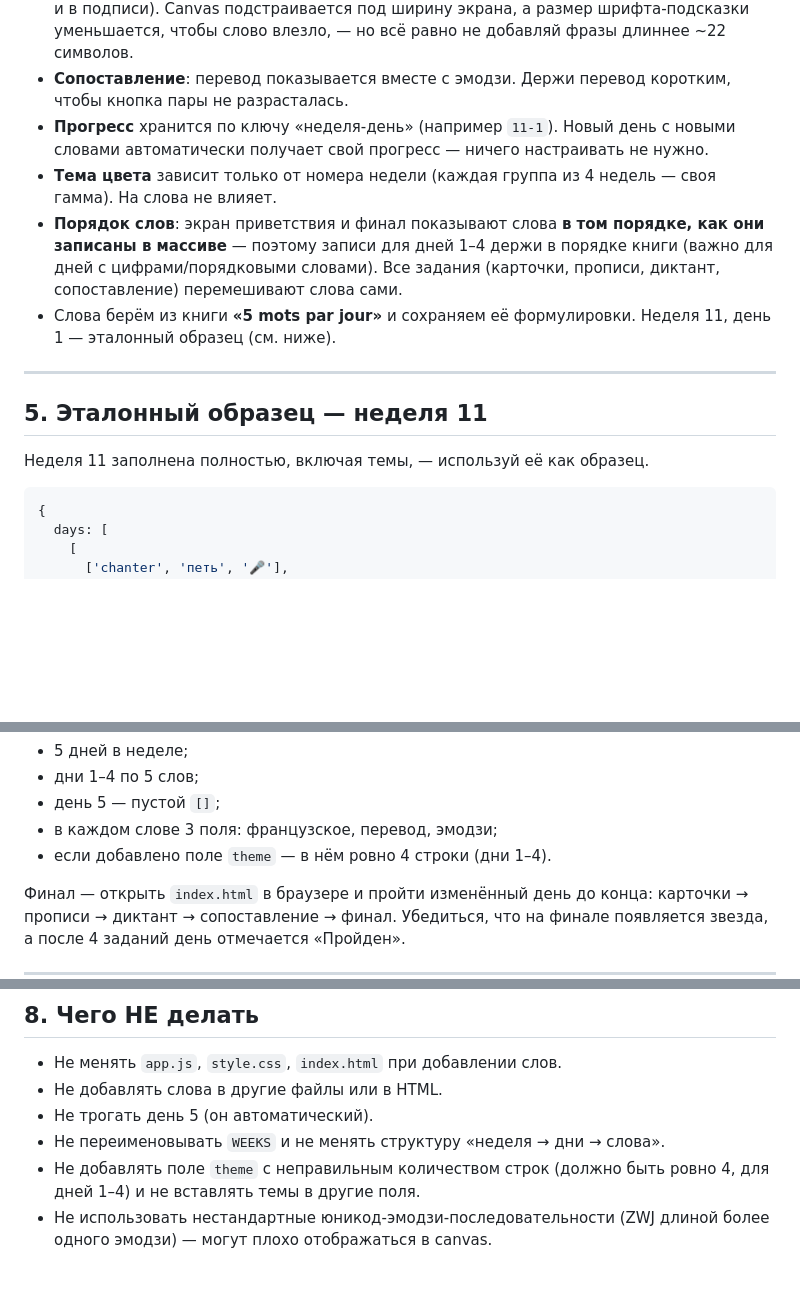
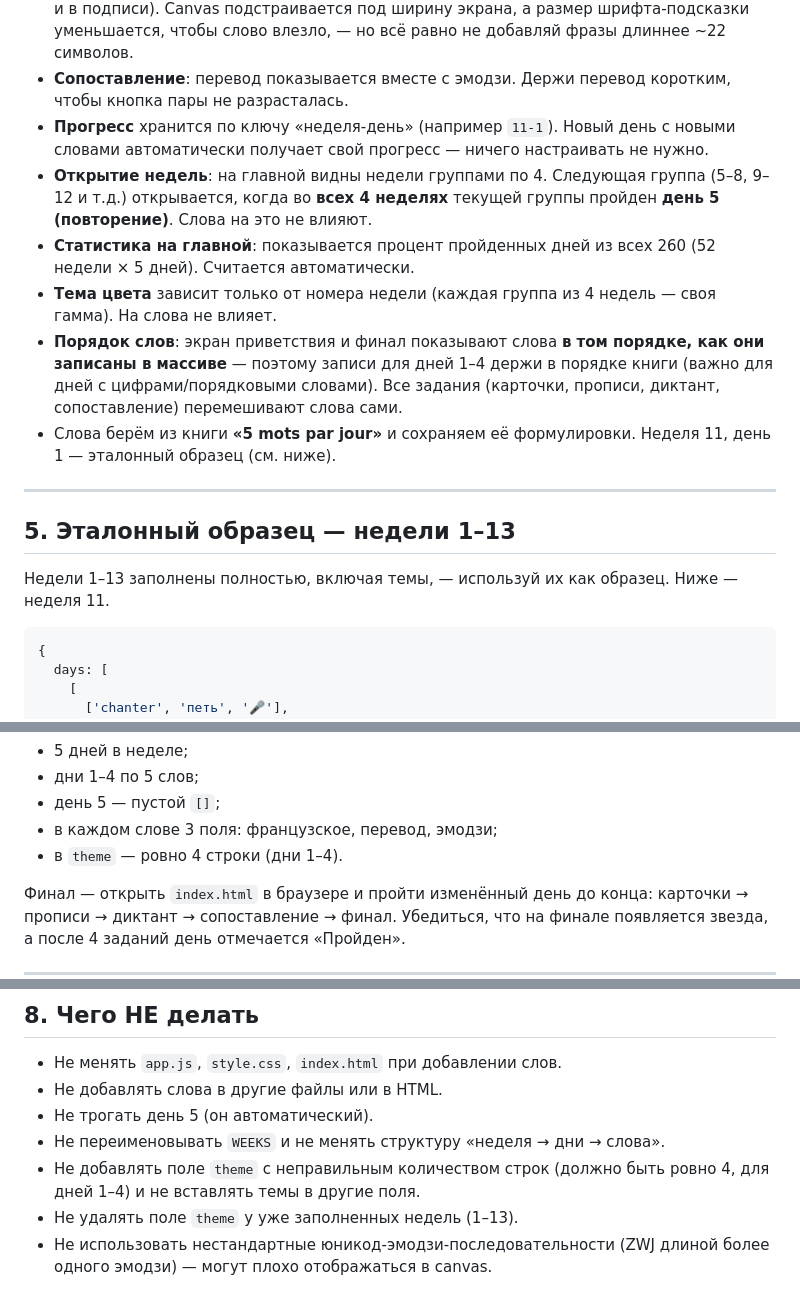
Before and after one commit to adm-mudro/5mots-par-jour, a Markdown page: AI_INSTRUCTION.md, 3 parts joined by grey strips. GitHub-like rendering; blank space fills up the shorter version.

````diff
--- a/AI_INSTRUCTION.md
+++ b/AI_INSTRUCTION.md
@@ -88,15 +89,17 @@ theme: [
 - **Прописи**: фраза длиннее 12 символов автоматически разбивается на 2 строки (в canvas и в подписи). Canvas подстраивается под ширину экрана, а размер шрифта-подсказки уменьшается, чтобы слово влезло, — но всё равно не добавляй фразы длиннее ~22 символов.
 - **Сопоставление**: перевод показывается вместе с эмодзи. Держи перевод коротким, чтобы кнопка пары не разрасталась.
 - **Прогресс** хранится по ключу «неделя-день» (например `11-1`). Новый день с новыми словами автоматически получает свой прогресс — ничего настраивать не нужно.
+- **Открытие недель**: на главной видны недели группами по 4. Следующая группа (5–8, 9–12 и т.д.) открывается, когда во **всех 4 неделях** текущей группы пройден **день 5 (повторение)**. Слова на это не влияют.
+- **Статистика на главной**: показывается процент пройденных дней из всех 260 (52 недели × 5 дней). Считается автоматически.
 - **Тема цвета** зависит только от номера недели (каждая группа из 4 недель — своя гамма). На слова не влияет.
 - **Порядок слов**: экран приветствия и финал показывают слова **в том порядке, как они записаны в массиве** — поэтому записи для дней 1–4 держи в порядке книги (важно для дней с цифрами/порядковыми словами). Все задания (карточки, прописи, диктант, сопоставление) перемешивают слова сами.
 - Слова берём из книги **«5 mots par jour»** и сохраняем её формулировки. Неделя 11, день 1 — эталонный образец (см. ниже).
 
 ---
 
-## 5. Эталонный образец — неделя 11
+## 5. Эталонный образец — недели 1–13
 
-Неделя 11 заполнена полностью, включая темы, — используй её как образец.
+Недели 1–13 заполнены полностью, включая темы, — используй их как образец. Ниже — неделя 11.
 
 ```js
 {
@@ -148,7 +151,7 @@ node -e "const fs=require('fs');const s=fs.readFileSync('words.js','utf8').repla
 - дни 1–4 по 5 слов;
 - день 5 — пустой `[]`;
 - в каждом слове 3 поля: французское, перевод, эмодзи;
-- если добавлено поле `theme` — в нём ровно 4 строки (дни 1–4).
+- в `theme` — ровно 4 строки (дни 1–4).
 
 Финал — открыть `index.html` в браузере и пройти изменённый день до конца:
 карточки → прописи → диктант → сопоставление → финал. Убедиться, что на финале появляется звезда, а после 4 заданий день отмечается «Пройден».
@@ -170,4 +173,5 @@ node -e "const fs=require('fs');const s=fs.readFileSync('words.js','utf8').repla
 - Не трогать день 5 (он автоматический).
 - Не переименовывать `WEEKS` и не менять структуру «неделя → дни → слова».
 - Не добавлять поле `theme` с неправильным количеством строк (должно быть ровно 4, для дней 1–4) и не вставлять темы в другие поля.
+- Не удалять поле `theme` у уже заполненных недель (1–13).
 - Не использовать нестандартные юникод-эмодзи-последовательности (ZWJ длиной более одного эмодзи) — могут плохо отображаться в canvas.
````
Also changed, not shown: other parts of AI_INSTRUCTION.md (+13 -12 lines).
